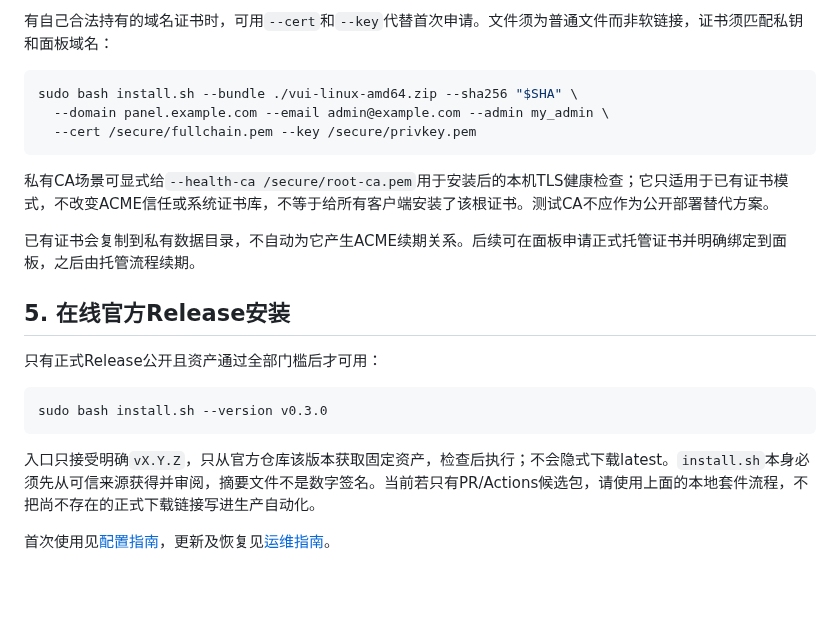
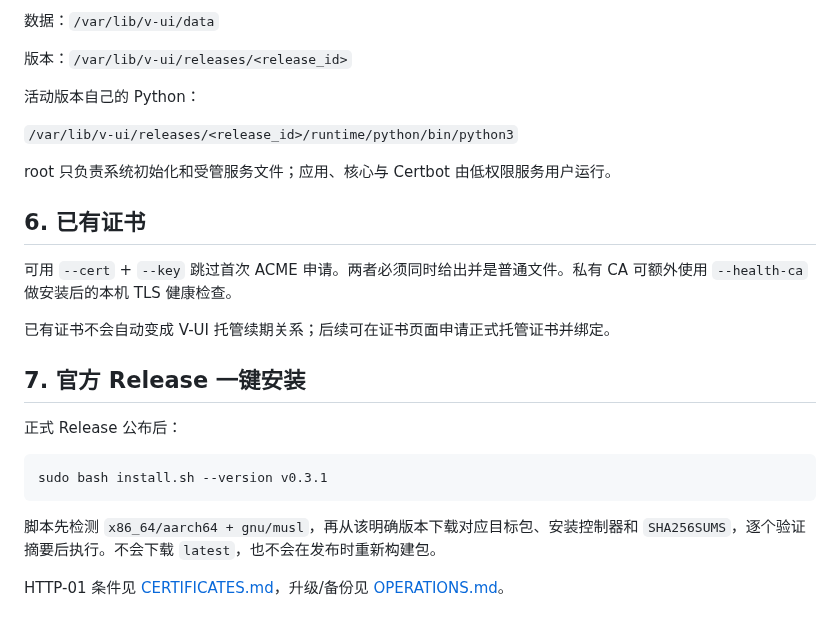
Before and after one commit to ForceMind/V-UI, a Markdown page: docs/INSTALLATION.md, the part around one of its changes. Drawn GitHub-style; blank space fills up the shorter version.

Commit message:
docs(portable): document target detection, port prompts and multi-Linux operations

````diff
--- a/docs/INSTALLATION.md
+++ b/docs/INSTALLATION.md
@@ -52,24 +82,28 @@ sudo bash install.sh --bundle ./vui-linux-amd64.zip --sha256 "$SHA" \
 
-有自己合法持有的域名证书时，可用`--cert`和`--key`代替首次申请。文件须为普通文件而非软链接，证书须匹配私钥和面板域名：
+数据：`/var/lib/v-ui/data`
+
+版本：`/var/lib/v-ui/releases/<release_id>`
+
+活动版本自己的 Python：
+
+`/var/lib/v-ui/releases/<release_id>/runtime/python/bin/python3`
+
+root 只负责系统初始化和受管服务文件；应用、核心与 Certbot 由低权限服务用户运行。
+
+## 6. 已有证书
+
+可用 `--cert` + `--key` 跳过首次 ACME 申请。两者必须同时给出并是普通文件。私有 CA 可额外使用 `--health-ca` 做安装后的本机 TLS 健康检查。
+
+已有证书不会自动变成 V-UI 托管续期关系；后续可在证书页面申请正式托管证书并绑定。
+
+## 7. 官方 Release 一键安装
+
+正式 Release 公布后：
 
 ```sh
-sudo bash install.sh --bundle ./vui-linux-amd64.zip --sha256 "$SHA" \
-  --domain panel.example.com --email admin@example.com --admin my_admin \
-  --cert /secure/fullchain.pem --key /secure/privkey.pem
+sudo bash install.sh --version v0.3.1
 ```
 
-私有CA场景可显式给`--health-ca /secure/root-ca.pem`用于安装后的本机TLS健康检查；它只适用于已有证书模式，不改变ACME信任或系统证书库，不等于给所有客户端安装了该根证书。测试CA不应作为公开部署替代方案。
+脚本先检测 `x86_64/aarch64 + gnu/musl`，再从该明确版本下载对应目标包、安装控制器和 `SHA256SUMS`，逐个验证摘要后执行。不会下载 `latest`，也不会在发布时重新构建包。
 
-已有证书会复制到私有数据目录，不自动为它产生ACME续期关系。后续可在面板申请正式托管证书并明确绑定到面板，之后由托管流程续期。
-
-## 5. 在线官方Release安装
-
-只有正式Release公开且资产通过全部门槛后才可用：
-
-```sh
-sudo bash install.sh --version v0.3.0
-```
-
-入口只接受明确`vX.Y.Z`，只从官方仓库该版本获取固定资产，检查后执行；不会隐式下载latest。`install.sh`本身必须先从可信来源获得并审阅，摘要文件不是数字签名。当前若只有PR/Actions候选包，请使用上面的本地套件流程，不把尚不存在的正式下载链接写进生产自动化。
-
-首次使用见[配置指南](CONFIGURATION.md)，更新及恢复见[运维指南](OPERATIONS.md)。
+HTTP-01 条件见 [CERTIFICATES.md](CERTIFICATES.md)，升级/备份见 [OPERATIONS.md](OPERATIONS.md)。
````
Also changed, not shown: other parts of docs/INSTALLATION.md (+56 -26 lines).
